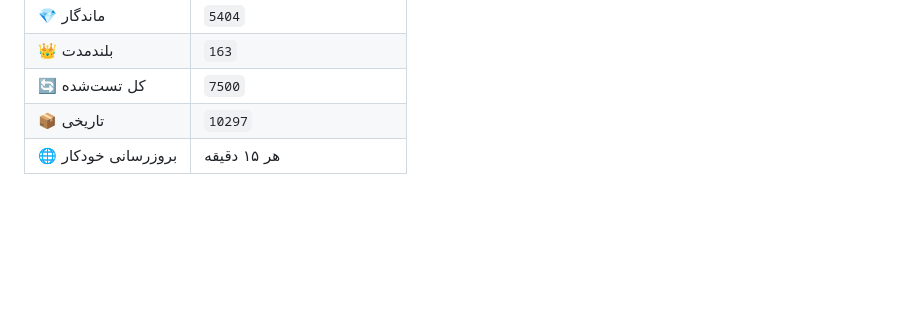
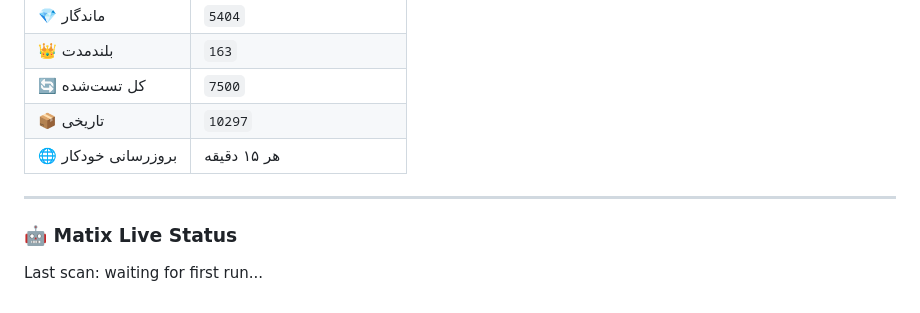
Before and after one commit to imatixofficel/Scanner-matix, a Markdown page: README.md, the part around the change. Rendered like a GitHub page; blank space fills up the shorter version.

```diff
--- a/README.md
+++ b/README.md
@@ -192,3 +192,9 @@ Connect with me
 | 📦 تاریخی | `10297` |
 | 🌐 بروزرسانی خودکار | هر ۱۵ دقیقه |
 <!-- AUTO_UPDATE_END -->
+---
+
+<!-- AUTO_UPDATE_START -->
+### 🤖 Matix Live Status
+Last scan: waiting for first run...
+<!-- AUTO_UPDATE_END -->
```
